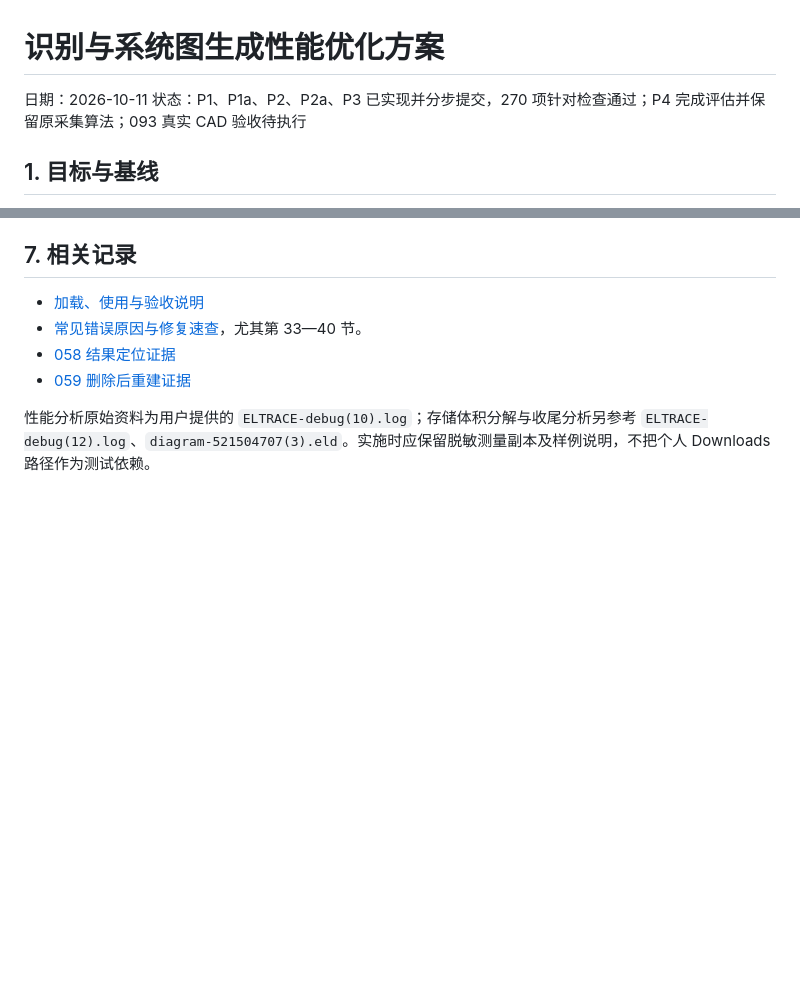
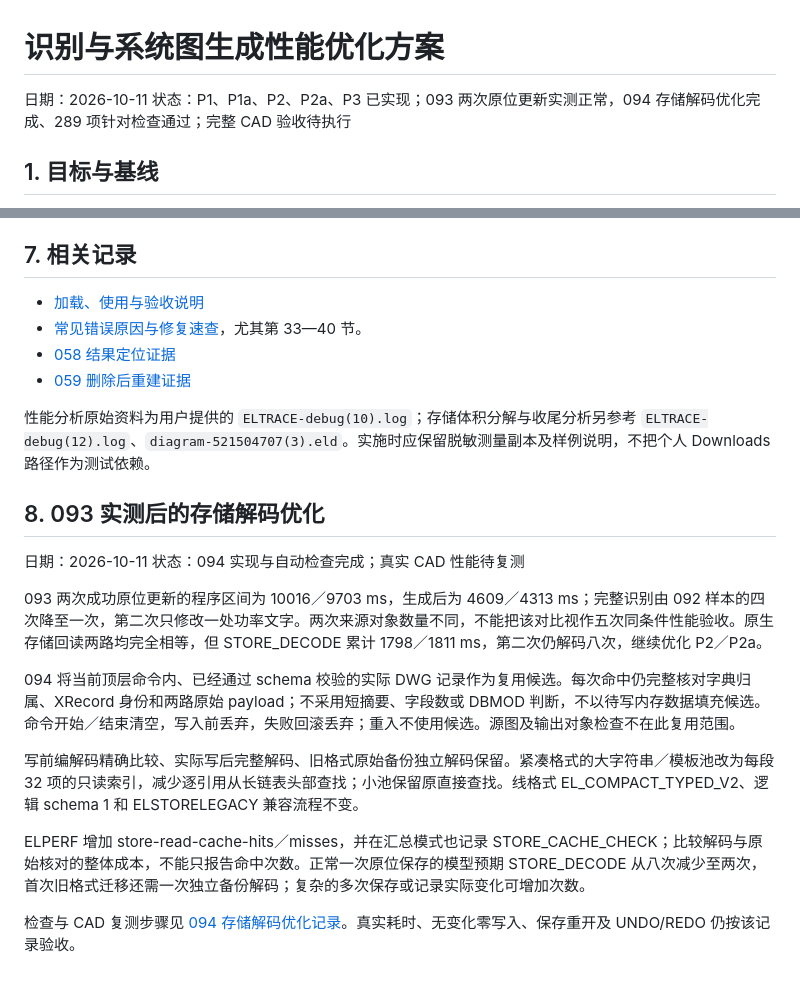
Before and after one commit to WuwuZhang0019/Emergency-Lighting, a Markdown page: docs/07_识别与系统图生成性能优化方案.md, 2 parts joined by grey strips. Drawn GitHub-style; blank space fills up the shorter version.

```diff
--- a/docs/07_识别与系统图生成性能优化方案.md
+++ b/docs/07_识别与系统图生成性能优化方案.md
@@ -1,7 +1,7 @@
 # 识别与系统图生成性能优化方案
 
 日期：2026-10-11
-状态：P1、P1a、P2、P2a、P3 已实现并分步提交，270 项针对检查通过；P4 完成评估并保留原采集算法；093 真实 CAD 验收待执行
+状态：P1、P1a、P2、P2a、P3 已实现；093 两次原位更新实测正常，094 存储解码优化完成、289 项针对检查通过；完整 CAD 验收待执行
 
 ## 1. 目标与基线
 
@@ -276,3 +276,18 @@ P2a 内分别提交去重／格式兼容、可选记录拆分和收尾流程调
 - [059 删除后重建证据](../tests/evidence/2026-10-10-deleted-diagram-059.md)
 
 性能分析原始资料为用户提供的 `ELTRACE-debug(10).log`；存储体积分解与收尾分析另参考 `ELTRACE-debug(12).log`、`diagram-521504707(3).eld`。实施时应保留脱敏测量副本及样例说明，不把个人 Downloads 路径作为测试依赖。
+
+## 8. 093 实测后的存储解码优化
+
+日期：2026-10-11
+状态：094 实现与自动检查完成；真实 CAD 性能待复测
+
+093 两次成功原位更新的程序区间为 10016／9703 ms，生成后为 4609／4313 ms；完整识别由 092 样本的四次降至一次，第二次只修改一处功率文字。两次来源对象数量不同，不能把该对比视作五次同条件性能验收。原生存储回读两路均完全相等，但 STORE_DECODE 累计 1798／1811 ms，第二次仍解码八次，继续优化 P2／P2a。
+
+094 将当前顶层命令内、已经通过 schema 校验的实际 DWG 记录作为复用候选。每次命中仍完整核对字典归属、XRecord 身份和两路原始 payload；不采用短摘要、字段数或 DBMOD 判断，不以待写内存数据填充候选。命令开始／结束清空，写入前丢弃，失败回滚丢弃；重入不使用候选。源图及输出对象检查不在此复用范围。
+
+写前编解码精确比较、实际写后完整解码、旧格式原始备份独立解码保留。紧凑格式的大字符串／模板池改为每段 32 项的只读索引，减少逐引用从长链表头部查找；小池保留原直接查找。线格式 EL_COMPACT_TYPED_V2、逻辑 schema 1 和 ELSTORELEGACY 兼容流程不变。
+
+ELPERF 增加 store-read-cache-hits／misses，并在汇总模式也记录 STORE_CACHE_CHECK；比较解码与原始核对的整体成本，不能只报告命中次数。正常一次原位保存的模型预期 STORE_DECODE 从八次减少至两次，首次旧格式迁移还需一次独立备份解码；复杂的多次保存或记录实际变化可增加次数。
+
+检查与 CAD 复测步骤见 [094 存储解码优化记录](更新记录/2026-10-11-存储解码优化-094.md)。真实耗时、无变化零写入、保存重开及 UNDO/REDO 仍按该记录验收。
```
Also changed, not shown: docs/03_加载使用与验收说明.md (+13 -2 lines), docs/更新记录/2026-10-11-存储解码优化-094.md (added, +50 -0 lines).
